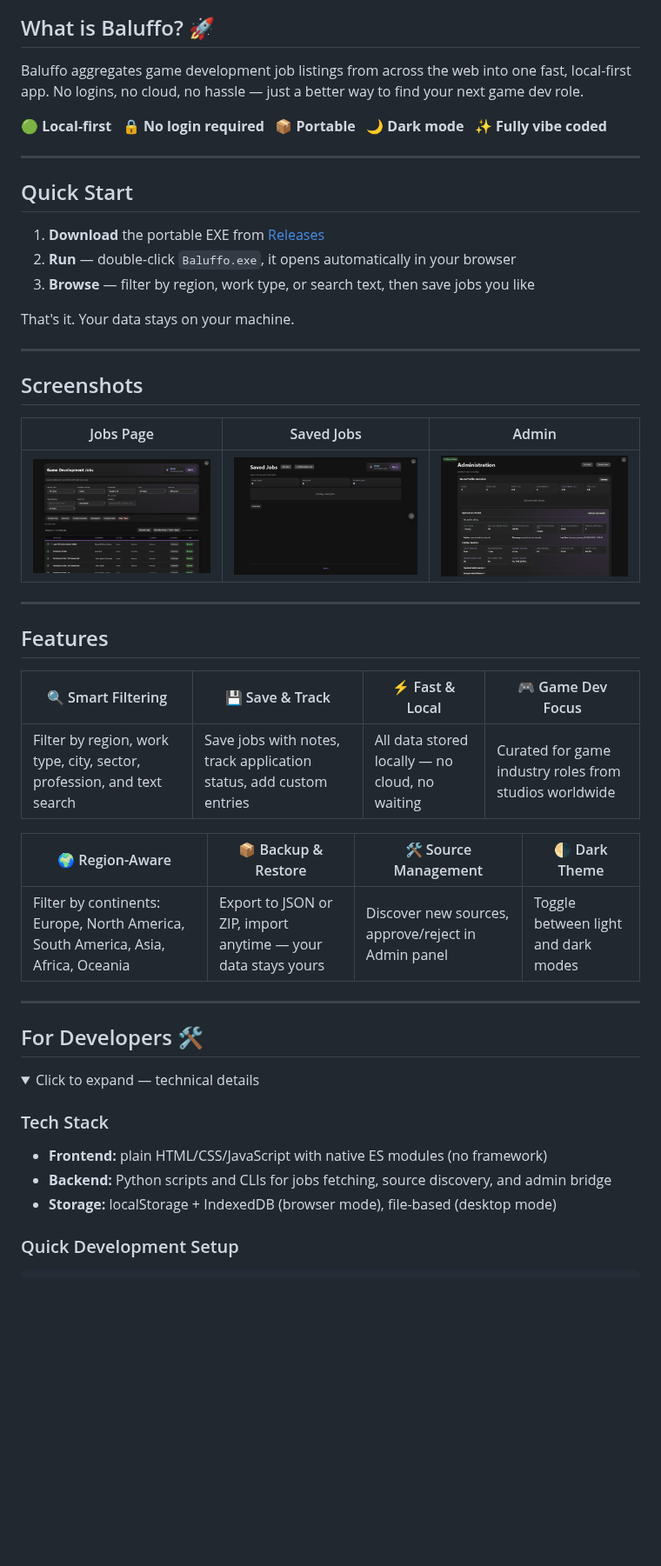
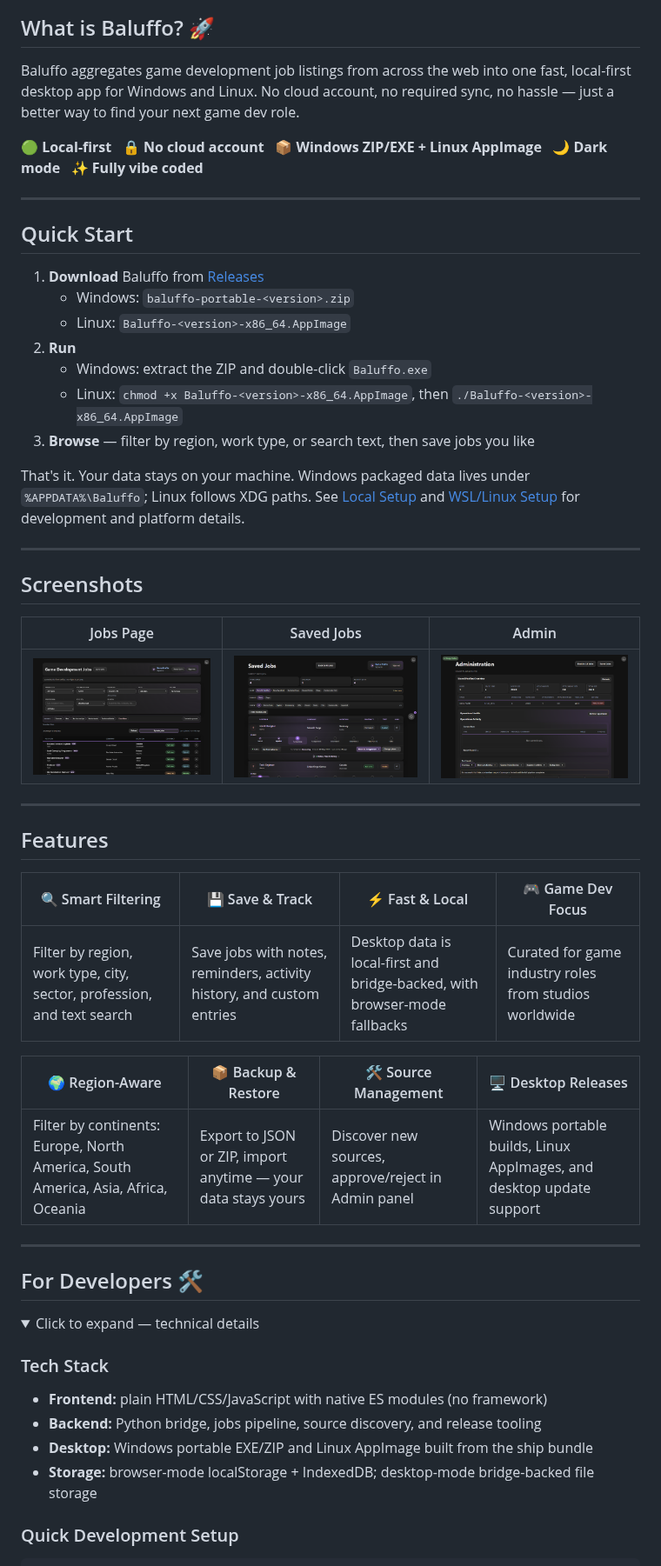
Before and after one commit to deathuman/Baluffo, a Markdown page: README.md, the part around one of its changes. Shown at 87% size. GitHub-like rendering; pictures changed too: docs/screenshots/admin.png, docs/screenshots/jobs.png, docs/screenshots/saved.png; folded sections open; blank space fills up the shorter version.

Commit message:
Refresh README for Linux desktop support

```diff
--- a/README.md
+++ b/README.md
@@ -4,19 +4,23 @@
 
 ## What is Baluffo? 🚀
 
-Baluffo aggregates game development job listings from across the web into one fast, local-first app. No logins, no cloud, no hassle — just a better way to find your next game dev role.
+Baluffo aggregates game development job listings from across the web into one fast, local-first desktop app for Windows and Linux. No cloud account, no required sync, no hassle — just a better way to find your next game dev role.
 
-🟢 **Local-first** &nbsp; 🔒 **No login required** &nbsp; 📦 **Portable** &nbsp; 🌙 **Dark mode** &nbsp; ✨ **Fully vibe coded**
+🟢 **Local-first** &nbsp; 🔒 **No cloud account** &nbsp; 📦 **Windows ZIP/EXE + Linux AppImage** &nbsp; 🌙 **Dark mode** &nbsp; ✨ **Fully vibe coded**
 
 ---
 
 ## Quick Start
 
-1. **Download** the portable EXE from [Releases](https://github.com/deathuman/Baluffo/releases)
-2. **Run** — double-click `Baluffo.exe`, it opens automatically in your browser
+1. **Download** Baluffo from [Releases](https://github.com/deathuman/Baluffo/releases)
+   - Windows: `baluffo-portable-<version>.zip`
+   - Linux: `Baluffo-<version>-x86_64.AppImage`
+2. **Run**
+   - Windows: extract the ZIP and double-click `Baluffo.exe`
+   - Linux: `chmod +x Baluffo-<version>-x86_64.AppImage`, then `./Baluffo-<version>-x86_64.AppImage`
 3. **Browse** — filter by region, work type, or search text, then save jobs you like
 
-That's it. Your data stays on your machine.
+That's it. Your data stays on your machine. Windows packaged data lives under `%APPDATA%\Baluffo`; Linux follows XDG paths. See [Local Setup](docs/LOCAL_SETUP.md) and [WSL/Linux Setup](docs/WSL_SETUP.md) for development and platform details.
 
 ---
 
@@ -32,11 +36,11 @@ That's it. Your data stays on your machine.
 
 | 🔍 Smart Filtering | 💾 Save & Track | ⚡ Fast & Local | 🎮 Game Dev Focus |
 |---|---|---|---|
-| Filter by region, work type, city, sector, profession, and text search | Save jobs with notes, track application status, add custom entries | All data stored locally — no cloud, no waiting | Curated for game industry roles from studios worldwide |
+| Filter by region, work type, city, sector, profession, and text search | Save jobs with notes, reminders, activity history, and custom entries | Desktop data is local-first and bridge-backed, with browser-mode fallbacks | Curated for game industry roles from studios worldwide |
 
-| 🌍 Region-Aware | 📦 Backup & Restore | 🛠️ Source Management | 🌗 Dark Theme |
+| 🌍 Region-Aware | 📦 Backup & Restore | 🛠️ Source Management | 🖥️ Desktop Releases |
 |---|---|---|---|
-| Filter by continents: Europe, North America, South America, Asia, Africa, Oceania | Export to JSON or ZIP, import anytime — your data stays yours | Discover new sources, approve/reject in Admin panel | Toggle between light and dark modes |
+| Filter by continents: Europe, North America, South America, Asia, Africa, Oceania | Export to JSON or ZIP, import anytime — your data stays yours | Discover new sources, approve/reject in Admin panel | Windows portable builds, Linux AppImages, and desktop update support |
 
 ---
 
@@ -48,8 +52,9 @@ That's it. Your data stays on your machine.
 ### Tech Stack
 
 - **Frontend:** plain HTML/CSS/JavaScript with native ES modules (no framework)
-- **Backend:** Python scripts and CLIs for jobs fetching, source discovery, and admin bridge
-- **Storage:** localStorage + IndexedDB (browser mode), file-based (desktop mode)
+- **Backend:** Python bridge, jobs pipeline, source discovery, and release tooling
+- **Desktop:** Windows portable EXE/ZIP and Linux AppImage built from the ship bundle
+- **Storage:** browser-mode localStorage + IndexedDB; desktop-mode bridge-backed file storage
 
 ### Quick Development Setup
 
```
Also changed, not shown: other parts of README.md (+16 -7 lines).
